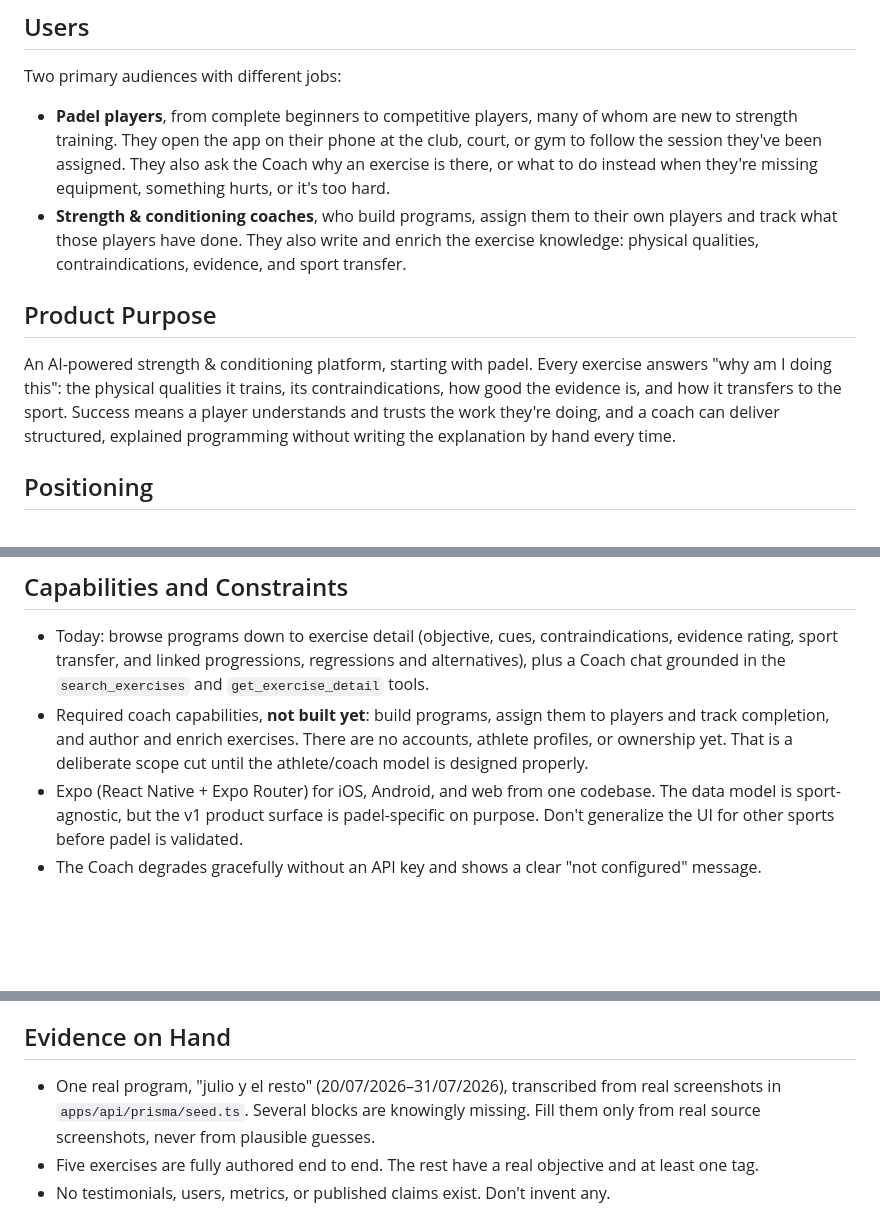
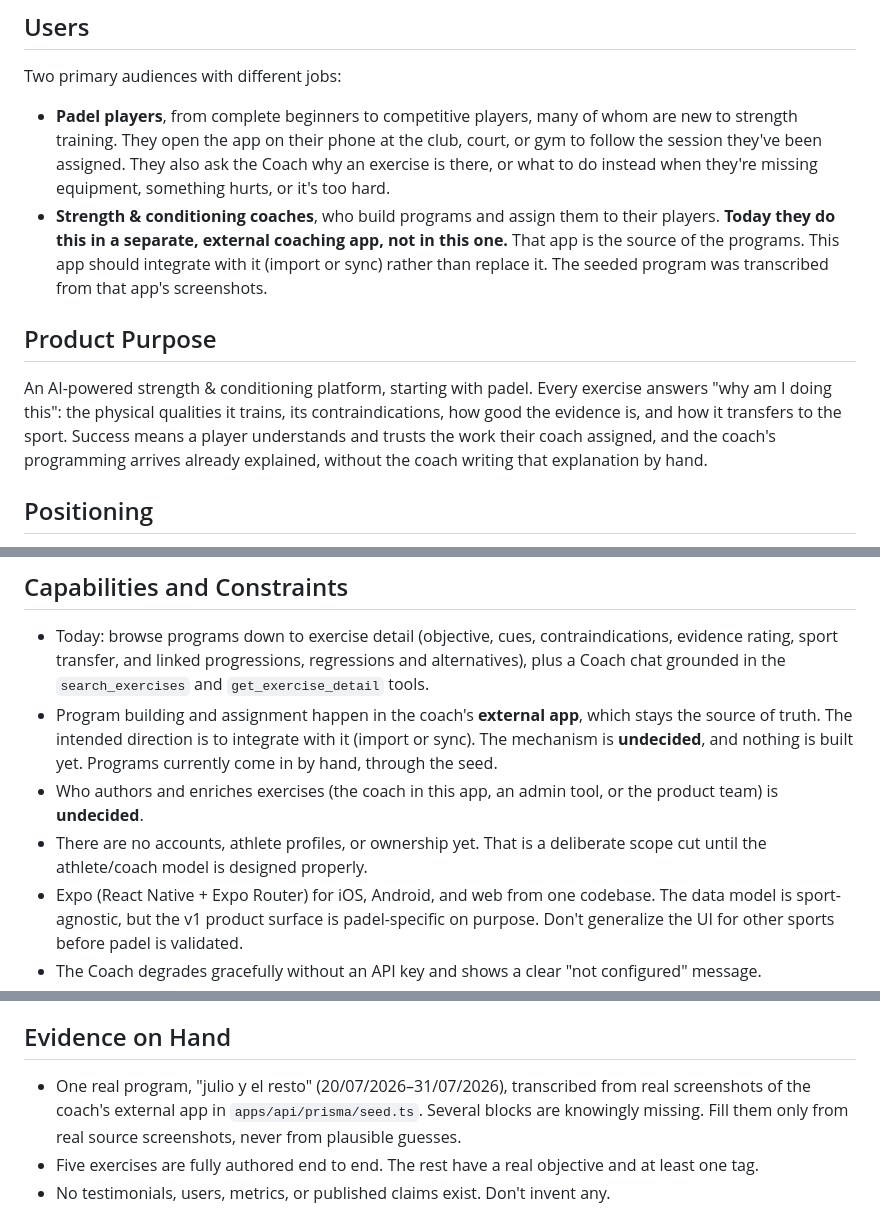
Before and after one commit to javitortajada13/App-workout, a Markdown page: apps/mobile/PRODUCT.md, 3 parts joined by grey strips. Drawn GitHub-style; blank space fills up the shorter version.

Commit message:
PRODUCT.md: coach assigns programs in an external app; integrate rather than replace
Co-Authored-By: Claude Opus 5.5 <noreply@anthropic.com>
Claude-Session: https://claude.ai/code/session_01GFT6YYvVKhkCeBtTZBVe9J

```diff
--- a/apps/mobile/PRODUCT.md
+++ b/apps/mobile/PRODUCT.md
@@ -11,11 +11,11 @@ adaptive
 Two primary audiences with different jobs:
 
 - **Padel players**, from complete beginners to competitive players, many of whom are new to strength training. They open the app on their phone at the club, court, or gym to follow the session they've been assigned. They also ask the Coach why an exercise is there, or what to do instead when they're missing equipment, something hurts, or it's too hard.
-- **Strength & conditioning coaches**, who build programs, assign them to their own players and track what those players have done. They also write and enrich the exercise knowledge: physical qualities, contraindications, evidence, and sport transfer.
+- **Strength & conditioning coaches**, who build programs and assign them to their players. **Today they do this in a separate, external coaching app, not in this one.** That app is the source of the programs. This app should integrate with it (import or sync) rather than replace it. The seeded program was transcribed from that app's screenshots.
 
 ## Product Purpose
 
-An AI-powered strength & conditioning platform, starting with padel. Every exercise answers "why am I doing this": the physical qualities it trains, its contraindications, how good the evidence is, and how it transfers to the sport. Success means a player understands and trusts the work they're doing, and a coach can deliver structured, explained programming without writing the explanation by hand every time.
+An AI-powered strength & conditioning platform, starting with padel. Every exercise answers "why am I doing this": the physical qualities it trains, its contraindications, how good the evidence is, and how it transfers to the sport. Success means a player understands and trusts the work their coach assigned, and the coach's programming arrives already explained, without the coach writing that explanation by hand.
 
 ## Positioning
 
@@ -30,7 +30,9 @@ The exercise database is the product's actual knowledge, and the AI is only the
 ## Capabilities and Constraints
 
 - Today: browse programs down to exercise detail (objective, cues, contraindications, evidence rating, sport transfer, and linked progressions, regressions and alternatives), plus a Coach chat grounded in the `search_exercises` and `get_exercise_detail` tools.
-- Required coach capabilities, **not built yet**: build programs, assign them to players and track completion, and author and enrich exercises. There are no accounts, athlete profiles, or ownership yet. That is a deliberate scope cut until the athlete/coach model is designed properly.
+- Program building and assignment happen in the coach's **external app**, which stays the source of truth. The intended direction is to integrate with it (import or sync). The mechanism is **undecided**, and nothing is built yet. Programs currently come in by hand, through the seed.
+- Who authors and enriches exercises (the coach in this app, an admin tool, or the product team) is **undecided**.
+- There are no accounts, athlete profiles, or ownership yet. That is a deliberate scope cut until the athlete/coach model is designed properly.
 - Expo (React Native + Expo Router) for iOS, Android, and web from one codebase. The data model is sport-agnostic, but the v1 product surface is padel-specific on purpose. Don't generalize the UI for other sports before padel is validated.
 - The Coach degrades gracefully without an API key and shows a clear "not configured" message.
 - Exercise video/thumbnail fields exist but aren't populated yet.
@@ -44,7 +46,7 @@ The exercise database is the product's actual knowledge, and the AI is only the
 
 ## Evidence on Hand
 
-- One real program, "julio y el resto" (20/07/2026–31/07/2026), transcribed from real screenshots in `apps/api/prisma/seed.ts`. Several blocks are knowingly missing. Fill them only from real source screenshots, never from plausible guesses.
+- One real program, "julio y el resto" (20/07/2026–31/07/2026), transcribed from real screenshots of the coach's external app in `apps/api/prisma/seed.ts`. Several blocks are knowingly missing. Fill them only from real source screenshots, never from plausible guesses.
 - Five exercises are fully authored end to end. The rest have a real objective and at least one tag.
 - No testimonials, users, metrics, or published claims exist. Don't invent any.
 
```
